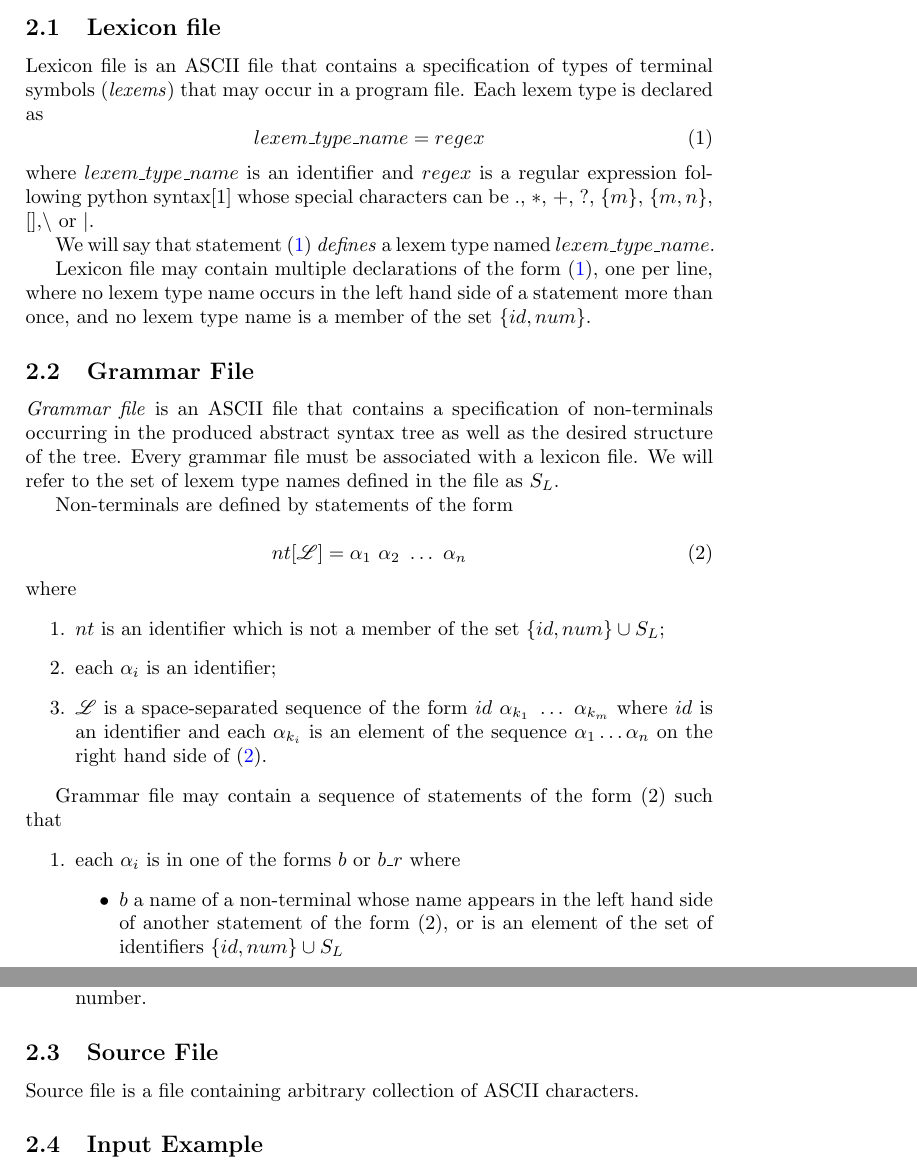
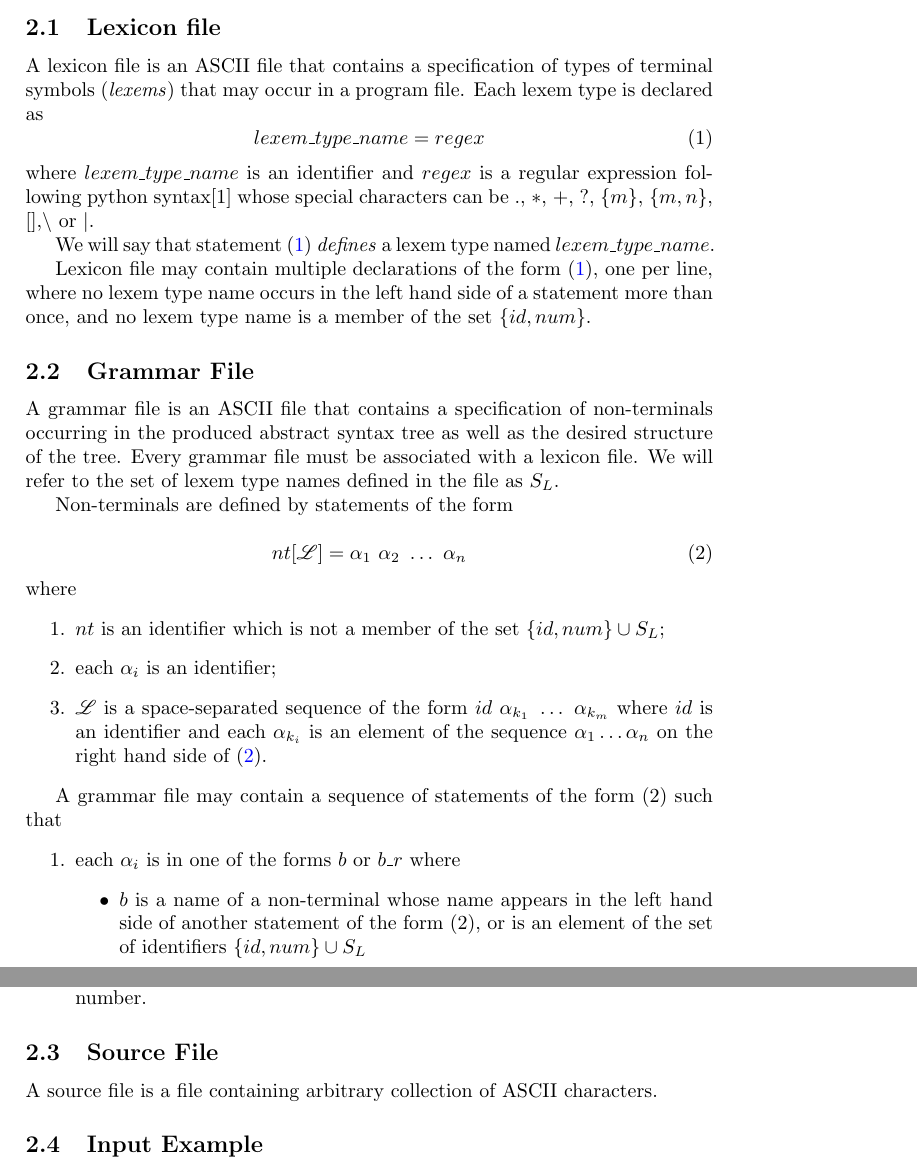
Before and after one commit to iensen/genparser, a LaTeX document (docs/main/astgen.tex): two parts of pages 2 and 3 of 4, joined at a grey line, cut so that both start at the same text. The pictures show the PDF file docs/main/astgen.pdf that the author committed with the source.

Commit message:
Correct grammar mistakes (mainly, add missing indefinite articles)

```diff
--- a/docs/main/astgen.tex
+++ b/docs/main/astgen.tex
@@ -67,7 +67,7 @@ The input consists of the following:
 
 \subsection{Lexicon file}\label{lf}
 
-Lexicon file is an ASCII file that contains a specification of types of terminal symbols (\textit{lexems}) that may occur in a program file.
+A lexicon file is an ASCII file that contains a specification of types of terminal symbols (\textit{lexems}) that may occur in a program file.
 Each lexem type is declared as
 \begin{equation}\label{lexdef}
 lexem\_type\_name = regex
@@ -79,7 +79,7 @@ We will say that statement (\ref{lexdef}) \textit{defines} a lexem type named $l
 Lexicon file may contain multiple declarations of the form (\ref{lexdef}), one per line, where no lexem type name occurs in the left hand side of a statement more than once, and no lexem type name is a member of the set $\{id, num\}  $.
 
 \subsection{Grammar File}\label{gf}
-\textit{Grammar file} is an ASCII file that contains a specification of non-terminals occurring in the produced abstract syntax tree as well as the desired structure of the tree. Every grammar file must be associated with a lexicon file. We will refer to the set of lexem type names defined in the file as $S_L$.
+A grammar file is an ASCII file that contains a specification of non-terminals occurring in the produced abstract syntax tree as well as the desired structure of the tree. Every grammar file must be associated with a lexicon file. We will refer to the set of lexem type names defined in the file as $S_L$.
 
 Non-terminals are defined by  statements of the form
 
@@ -96,11 +96,11 @@ is an element of the sequence   $\alpha_1\ldots \alpha_n$  on the right hand sid
 \end{enumerate}
 
 
-Grammar file may contain a sequence of statements of the form (2) such that
+A grammar file may contain a sequence of statements of the form (2) such that
 \begin{enumerate}
 \item each $\alpha_i$ is in one of the forms $b$ or $b\_r$ where
 \begin{itemize}
-\item $b$ a name of a non-terminal whose name appears in the left hand side of another statement of the form (2), or is an element of the set of identifiers $\{id,num\}\cup S_L$
+\item $b$ is a name of a non-terminal whose name appears in the left hand side of another statement of the form (2), or is an element of the set of identifiers $\{id,num\}\cup S_L$
 \item $r$ is a natural number in the range $1..n$
 \end{itemize}
 \item if $\alpha_i$ and $\alpha_j$ are two different elements of the sequence on the right hand side of (2), then
@@ -120,7 +120,7 @@ in the grammar file, then $nt^1$ is not of the form $nt^2\_r$, where $r$ is a na
 
 
 \subsection{Source File}\label{sf}
-Source file is a file containing arbitrary collection of ASCII characters.
+A source file is a file containing arbitrary collection of ASCII characters.
 
 \subsection{Input Example}\label{ie}
 In this example we will define Algebraic Chess Notation \cite{chess} by means of lexicon and grammar defined in sections \ref{lf} and \ref{gf} and give an example of a game described in this notation.
```
Also changed, not shown: docs/main/.#astgen.tex (deleted, +0 -1 lines), docs/main/astgen.pdf, docs/main/astgen.tex (2 more changed lines), 1 other file.
